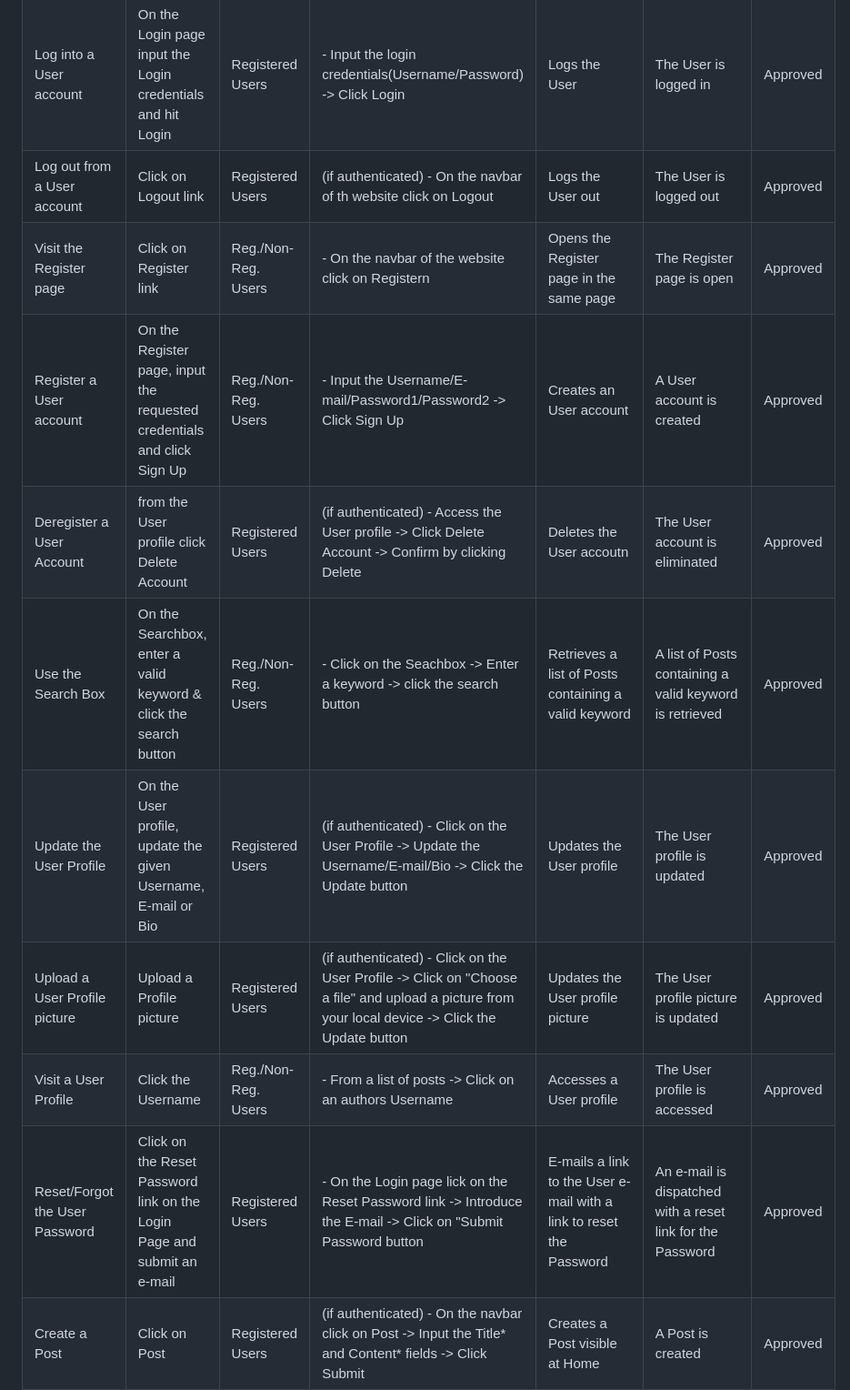
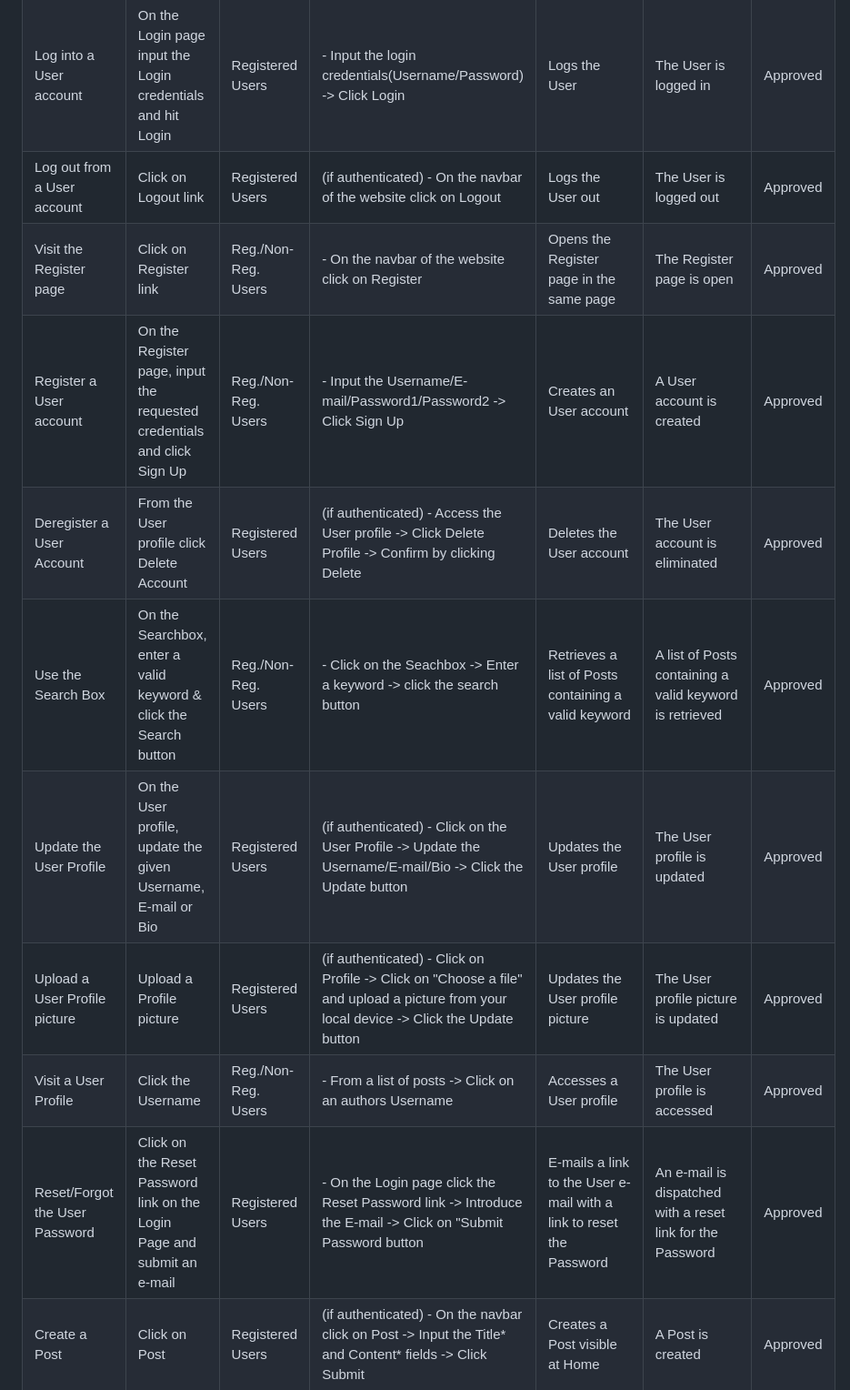
Before and after one commit to TiagoMA90/digital-nomads, a Markdown page: TESTING.md, the part around one of its changes. Shown at 91% size. GitHub-like rendering.

```diff
--- a/TESTING.md
+++ b/TESTING.md
@@ -39,15 +39,15 @@ Manual testing has been performed by exploiting test case scenarios.
 | Visit the About page | Click on About link | Reg./Non-Reg. Users | - On the navbar of the website click on About | Opens the About page in the same page | The About page is open | Approved
 | Visit the Login page | Click on Login link | Reg./Non-Reg. Users | - On the navbar of the website click on Login | Opens the Login page in the same page | The Login page is open | Approved
 | Log into a User account | On the Login page input the Login credentials and hit Login | Registered Users | - Input the login credentials(Username/Password) -> Click Login | Logs the User | The User is logged in | Approved
-| Log out from a User account | Click on Logout link | Registered Users | (if authenticated) - On the navbar of th website click on Logout | Logs the User out | The User is logged out | Approved
-| Visit the Register page | Click on Register link | Reg./Non-Reg. Users | - On the navbar of the website click on Registern | Opens the Register page in the same page | The Register page is open | Approved
+| Log out from a User account | Click on Logout link | Registered Users | (if authenticated) - On the navbar of the website click on Logout | Logs the User out | The User is logged out | Approved
+| Visit the Register page | Click on Register link | Reg./Non-Reg. Users | - On the navbar of the website click on Register | Opens the Register page in the same page | The Register page is open | Approved
 | Register a User account | On the Register page, input the requested credentials and click Sign Up | Reg./Non-Reg. Users | - Input the Username/E-mail/Password1/Password2 -> Click Sign Up | Creates an User account | A User account is created | Approved
-| Deregister a User Account | from the User profile click Delete Account | Registered Users | (if authenticated) - Access the User profile -> Click Delete Account -> Confirm by clicking Delete |Deletes the User accoutn | The User account is eliminated | Approved
-| Use the Search Box | On the Searchbox, enter a valid keyword & click the search button | Reg./Non-Reg. Users | - Click on the Seachbox -> Enter a keyword -> click the search button | Retrieves a list of Posts containing a valid keyword | A list of Posts containing a valid keyword is retrieved | Approved
+| Deregister a User Account | From the User profile click Delete Account | Registered Users | (if authenticated) - Access the User profile -> Click Delete Profile -> Confirm by clicking Delete |Deletes the User account | The User account is eliminated | Approved
+| Use the Search Box | On the Searchbox, enter a valid keyword & click the Search button | Reg./Non-Reg. Users | - Click on the Seachbox -> Enter a keyword -> click the search button | Retrieves a list of Posts containing a valid keyword | A list of Posts containing a valid keyword is retrieved | Approved
 | Update the User Profile | On the User profile, update the given Username, E-mail or Bio | Registered Users | (if authenticated) - Click on the User Profile -> Update the Username/E-mail/Bio -> Click the Update button | Updates the User profile | The User profile is updated  | Approved
-| Upload a User Profile picture | Upload a Profile picture | Registered Users | (if authenticated) - Click on the User Profile -> Click on "Choose a file" and upload a picture from your local device -> Click the Update button | Updates the User profile picture | The User profile picture is updated | Approved
+| Upload a User Profile picture | Upload a Profile picture | Registered Users | (if authenticated) - Click on Profile -> Click on "Choose a file" and upload a picture from your local device -> Click the Update button | Updates the User profile picture | The User profile picture is updated | Approved
 | Visit a User Profile | Click the Username | Reg./Non-Reg. Users | - From a list of posts -> Click on an authors Username | Accesses a User profile | The User profile is accessed | Approved
-| Reset/Forgot the User Password | Click on the Reset Password link on the Login Page and submit an e-mail | Registered Users | - On the Login page lick on the Reset Password link -> Introduce the E-mail -> Click on "Submit Password button | E-mails a link to the User e-mail with a link to reset the Password | An e-mail is dispatched with a reset link for the Password | Approved
+| Reset/Forgot the User Password | Click on the Reset Password link on the Login Page and submit an e-mail | Registered Users | - On the Login page click the Reset Password link -> Introduce the E-mail -> Click on "Submit Password button | E-mails a link to the User e-mail with a link to reset the Password | An e-mail is dispatched with a reset link for the Password | Approved
 | Create a Post | Click on Post | Registered Users | (if authenticated) - On the navbar click on Post -> Input the Title* and Content* fields -> Click Submit | Creates a Post visible at Home | A Post is created | Approved
 | Read/Open a Post | Click on a Post to open | Reg./Non-Reg. Users | - From Home and the list of Posts displayed on the same page, click on the title of a Post | Opens a truncated Post | A Post is open | Approved
 | Update/Edit a Post | Click on Update | Registered Users | (if authenticated) - Inside of a Post click on the Edit icon -> Edit the Title or Body of the Post -> Click on Submit | Updates a User-Post Title* or Content* | A Post is updated | Approved
```
Also changed, not shown: other parts of TESTING.md (+11 -11 lines).
